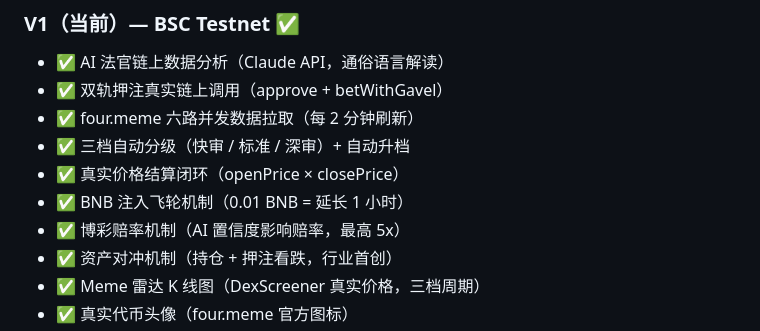
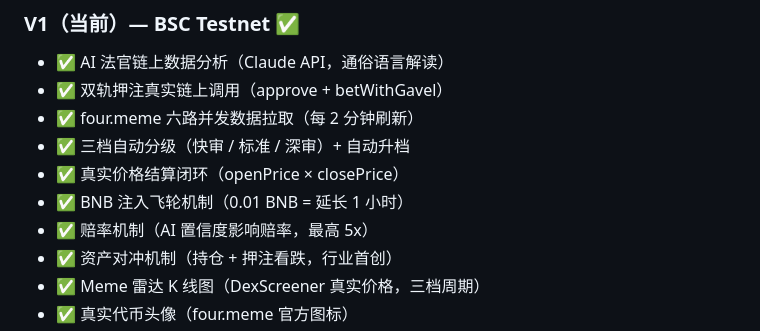
Before and after one commit to zfu9751-a11y/meme-court, a Markdown page: README.md, the part around the change. GitHub-like rendering.

```diff
--- a/README.md
+++ b/README.md
@@ -239,7 +239,7 @@ Meme 法庭不掩盖 AI 的错误，反而把它做成内容：
 - ✅ 三档自动分级（快审 / 标准 / 深审）+ 自动升档
 - ✅ 真实价格结算闭环（openPrice × closePrice）
 - ✅ BNB 注入飞轮机制（0.01 BNB = 延长 1 小时）
-- ✅ 博彩赔率机制（AI 置信度影响赔率，最高 5x）
+- ✅ 赔率机制（AI 置信度影响赔率，最高 5x）
 - ✅ 资产对冲机制（持仓 + 押注看跌，行业首创）
 - ✅ Meme 雷达 K 线图（DexScreener 真实价格，三档周期）
 - ✅ 真实代币头像（four.meme 官方图标）
```
